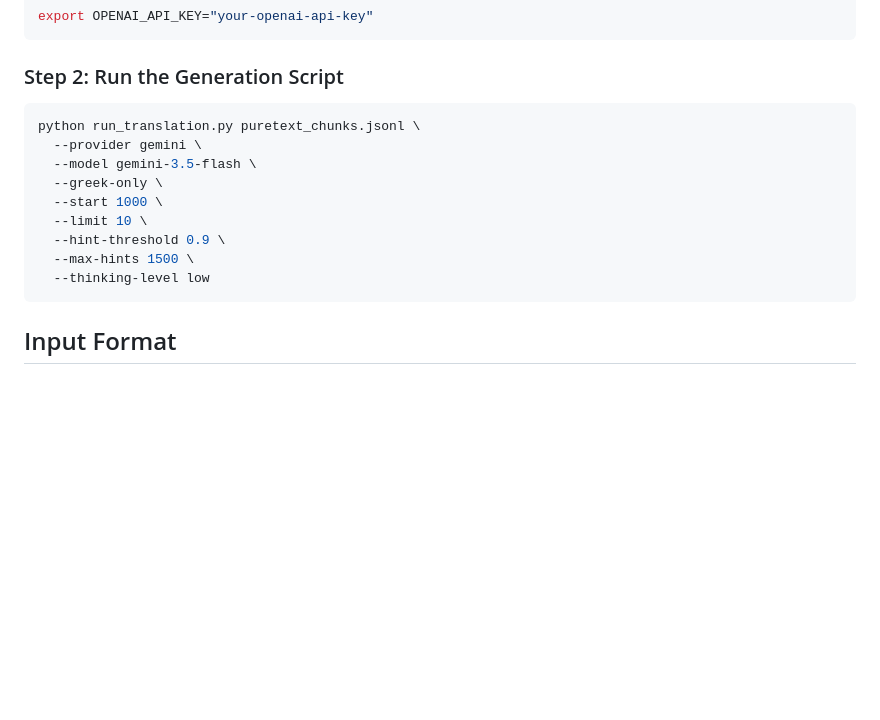
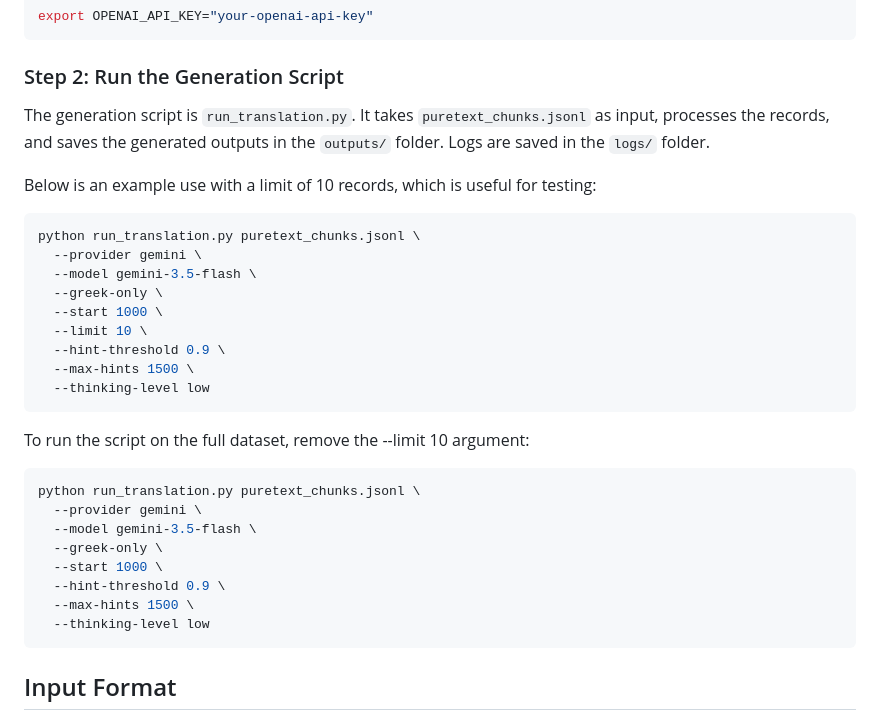
Before and after one commit to geofila/CulturalMT-Generation, a Markdown page: README.md, the part around the change. Drawn GitHub-style; blank space fills up the shorter version.

````diff
--- a/README.md
+++ b/README.md
@@ -27,6 +27,10 @@ export OPENAI_API_KEY="your-openai-api-key"
 
 ### Step 2: Run the Generation Script
 
+The generation script is `run_translation.py`. It takes `puretext_chunks.jsonl` as input, processes the records, and saves the generated outputs in the `outputs/` folder. Logs are saved in the `logs/` folder.
+
+Below is an example use with a limit of 10 records, which is useful for testing:
+
 ```bash
 python run_translation.py puretext_chunks.jsonl \
   --provider gemini \
@@ -38,6 +42,19 @@ python run_translation.py puretext_chunks.jsonl \
   --max-hints 1500 \
   --thinking-level low
 ```
+To run the script on the full dataset, remove the --limit 10 argument:
+
+```bash
+python run_translation.py puretext_chunks.jsonl \
+  --provider gemini \
+  --model gemini-3.5-flash \
+  --greek-only \
+  --start 1000 \
+  --hint-threshold 0.9 \
+  --max-hints 1500 \
+  --thinking-level low
+```
+
 
 ## Input Format
 
````
